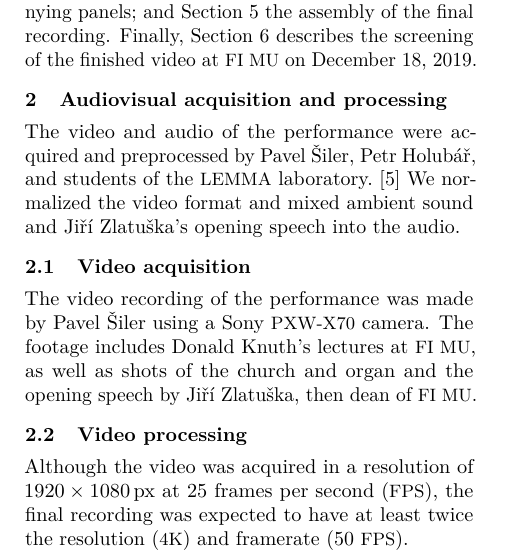
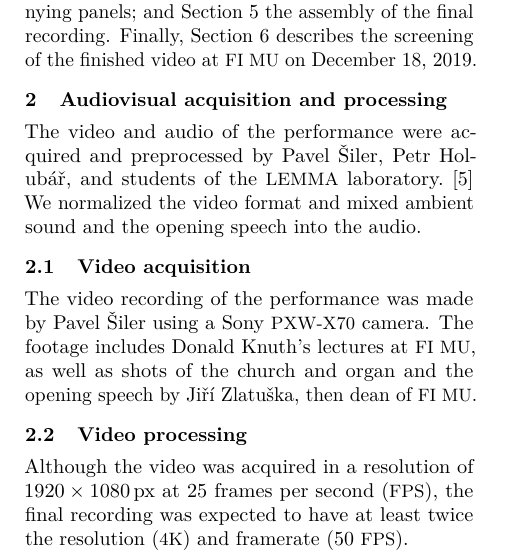
Before and after one commit to Witiko/fantasia-apocalyptica-tug, a LaTeX document (tb145starynovotny-fantasia.ltx): part of one column of page 1 of 8, cut so that both start at the same text. Compiled offline with pdfLaTeX.

Commit message:
Further copy-edit mentions of Jiří Zlatuška

```diff
--- a/tb145starynovotny-fantasia.ltx
+++ b/tb145starynovotny-fantasia.ltx
@@ -67,10 +67,11 @@ The rest of this article describes the open-source workflow used to turn the raw
 
 \section{Audiovisual acquisition and processing}
 \label{sec:acquisition}
-The video and audio of the performance were acquired and preprocessed by Pavel \v{S}iler, Petr Holub\'{a}\v{r}, and students of the \acro{LEMMA} laboratory.~\cite{lemma} We normalized the video format and mixed ambient sound and Ji\v{r}\'{i} Zlatu\v{s}ka's opening speech into the audio.
+The video and audio of the performance were acquired and preprocessed by Pavel \v{S}iler, Petr Holub\'{a}\v{r}, and students of the \acro{LEMMA} laboratory.~\cite{lemma} We normalized the video format and mixed ambient sound and the opening speech into the audio.
 
 \subsection{Video acquisition}
 The video recording of the performance was made by Pavel \v{S}iler using a Sony~\acro{PXW-X70} camera. The footage includes Donald Knuth's lectures at \acro{FI~MU}, as well as shots of the church and organ and the opening speech by Ji\v{r}\'{i} Zlatu\v{s}ka, then dean of \acro{FI~MU}.
+% Not a typo: Ji\v{r}\'{i} was then dean, not now.
 
 \subsection{Video processing}
 Although the video was acquired in a resolution of $1920\times1080$\,px at 25 frames per second (\acro{FPS}), the final recording was expected to have at least twice the resolution (\acro{4K}) and framerate (50~\acro{FPS}).
```
